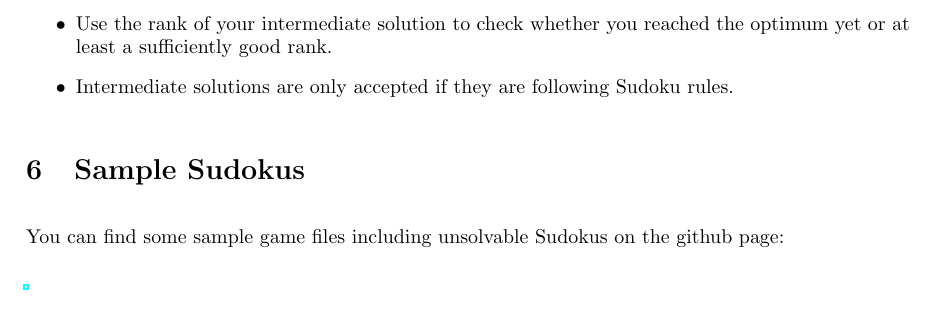
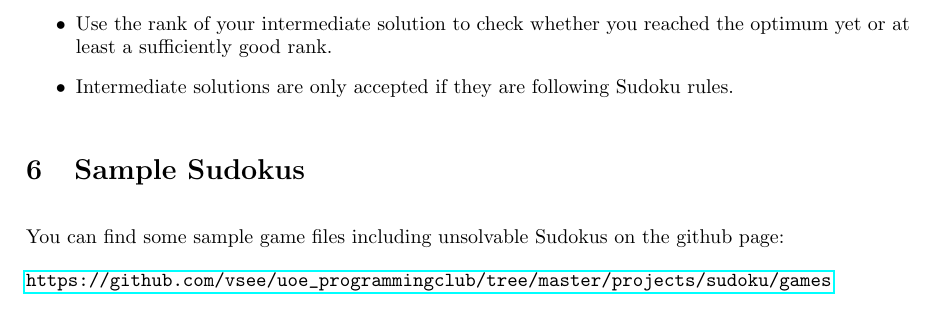
Before and after one commit to vsee/uoe_programmingclub, a LaTeX document (projects/sudoku/src/main.tex): part of page 3 of 3, cut so that both start at the same text. Compiled offline with pdfLaTeX.

Commit message:
link to sample files

```diff
--- a/projects/sudoku/src/main.tex
+++ b/projects/sudoku/src/main.tex
@@ -116,6 +116,6 @@
     \section{Sample Sudokus}
     You can find some sample game files including unsolvable Sudokus on the github page:
 
-    \url{}
+    \url{https://github.com/vsee/uoe_programmingclub/tree/master/projects/sudoku/games}
 
 \end{document}
```
Also changed, not shown: projects/sudoku/problem.pdf.
